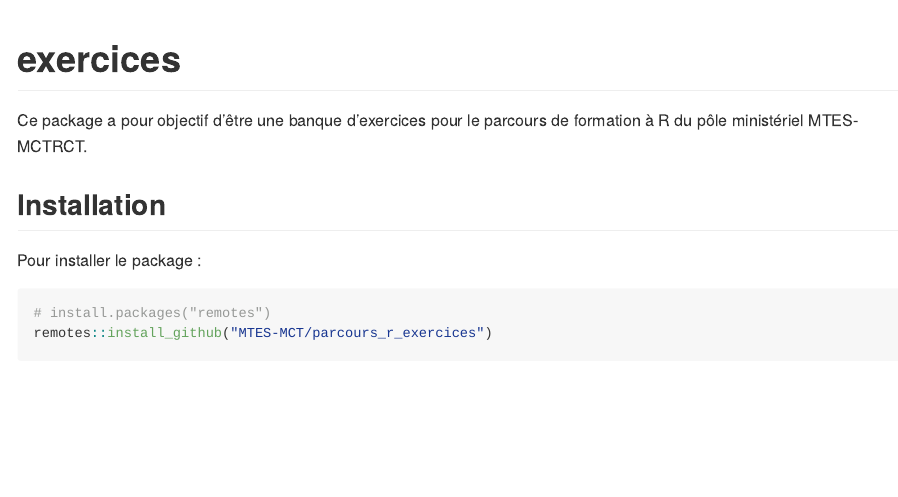
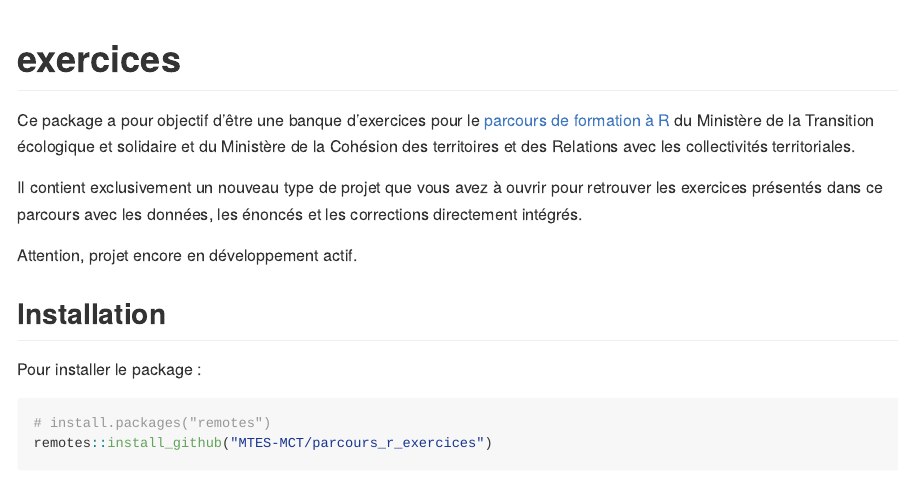
Before and after one commit to MTES-MCT/savoirfR, an R Markdown document (README.Rmd): the page in a window 1100 px wide, from its top. The pictures show the output file README.md that the author committed with the source, drawn offline in the style of GitHub.

Commit message:
Developpement du readme

```diff
--- a/README.Rmd
+++ b/README.Rmd
@@ -17,7 +17,11 @@ knitr::opts_chunk$set(
 <!-- badges: start -->
 <!-- badges: end -->
 
-Ce package a pour objectif d'être une banque d'exercices pour le parcours de formation à R du pôle ministériel MTES-MCTRCT.
+Ce package a pour objectif d'être une banque d'exercices pour le [parcours de formation à R](https://mtes-mct.github.io/parcours-r/) du Ministère de la Transition écologique et solidaire et du Ministère de la Cohésion des territoires et des Relations avec les collectivités territoriales.
+
+Il contient exclusivement un nouveau type de projet que vous avez à ouvrir pour retrouver les exercices présentés dans ce parcours avec les données, les énoncés et les corrections directement intégrés.
+
+Attention, projet encore en développement actif.
 
 ## Installation
 
```
Also changed, not shown: README.md.
